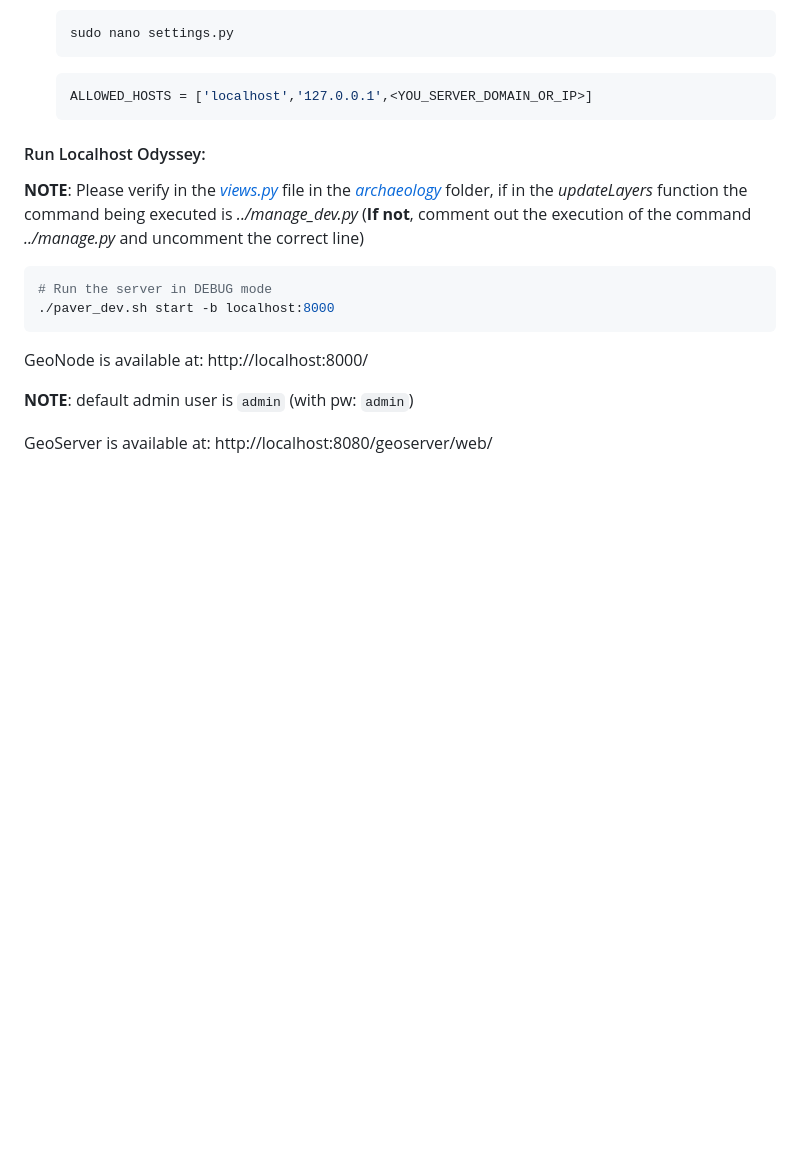
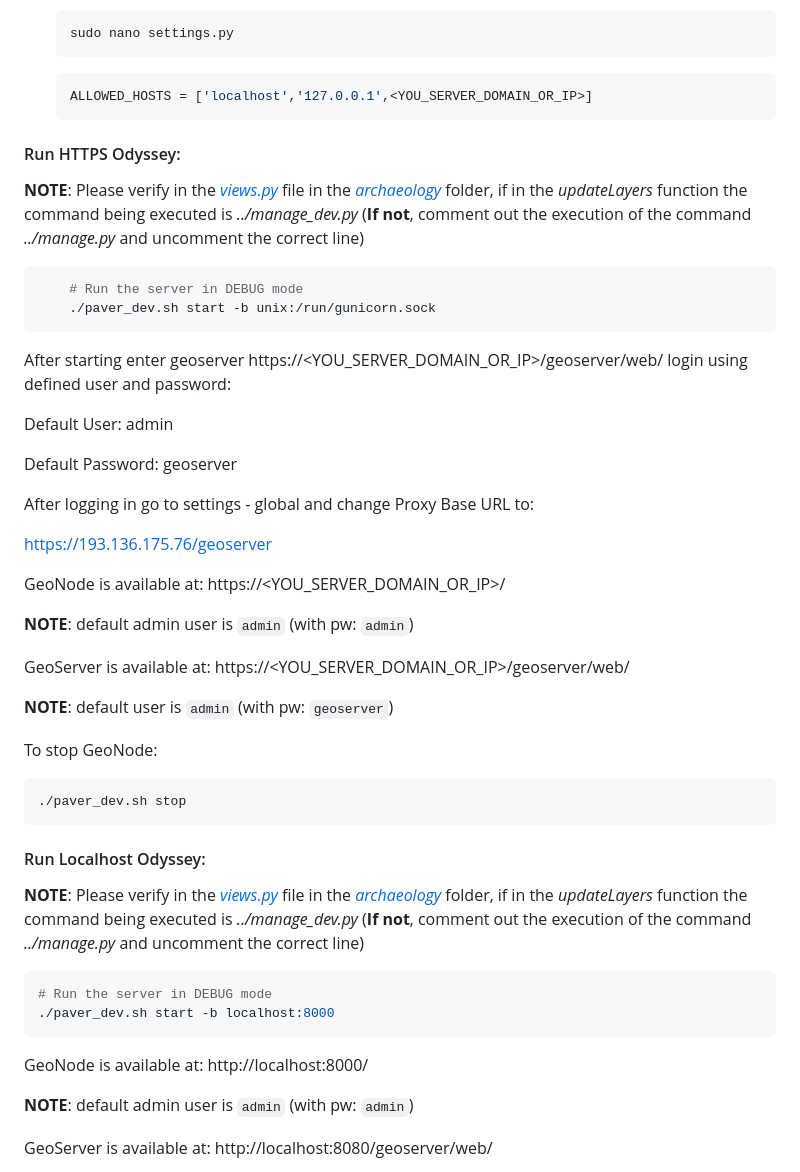
Before and after one commit to Iglesias-Leafwind/odysseyV3, a Markdown page: README.md, the part around the change. GitHub-like rendering; blank space fills up the shorter version.

````diff
--- a/README.md
+++ b/README.md
@@ -433,6 +433,39 @@ sudo chmod 777 paver_dev.sh
     ```bash
 	ALLOWED_HOSTS = ['localhost','127.0.0.1',<YOU_SERVER_DOMAIN_OR_IP>]
     ```
+
+#### Run HTTPS Odyssey:
+
+**NOTE**: Please verify in the [*views.py*](src/archaeology/views.py) file in the [*archaeology*](src/archaeology) folder, if in the *updateLayers* function the command being executed is *../manage_dev.py* (**If not**, comment out the execution of the command *../manage.py* and uncomment the correct line)
+
+```bash
+	# Run the server in DEBUG mode
+	./paver_dev.sh start -b unix:/run/gunicorn.sock
+```
+After starting enter geoserver https://<YOU_SERVER_DOMAIN_OR_IP>/geoserver/web/
+login using defined user and password:
+
+Default User: admin
+
+Default Password: geoserver
+
+After logging in go to settings - global and change Proxy Base URL to:
+
+https://193.136.175.76/geoserver
+
+GeoNode is available at: https://<YOU_SERVER_DOMAIN_OR_IP>/
+
+**NOTE**: default admin user is ``admin`` (with pw: ``admin``)
+
+GeoServer is available at: https://<YOU_SERVER_DOMAIN_OR_IP>/geoserver/web/
+
+**NOTE**: default user is ``admin`` (with pw: ``geoserver``)
+
+To stop GeoNode:
+```bash
+./paver_dev.sh stop
+```
+
 
 #### Run Localhost Odyssey:
 
````
